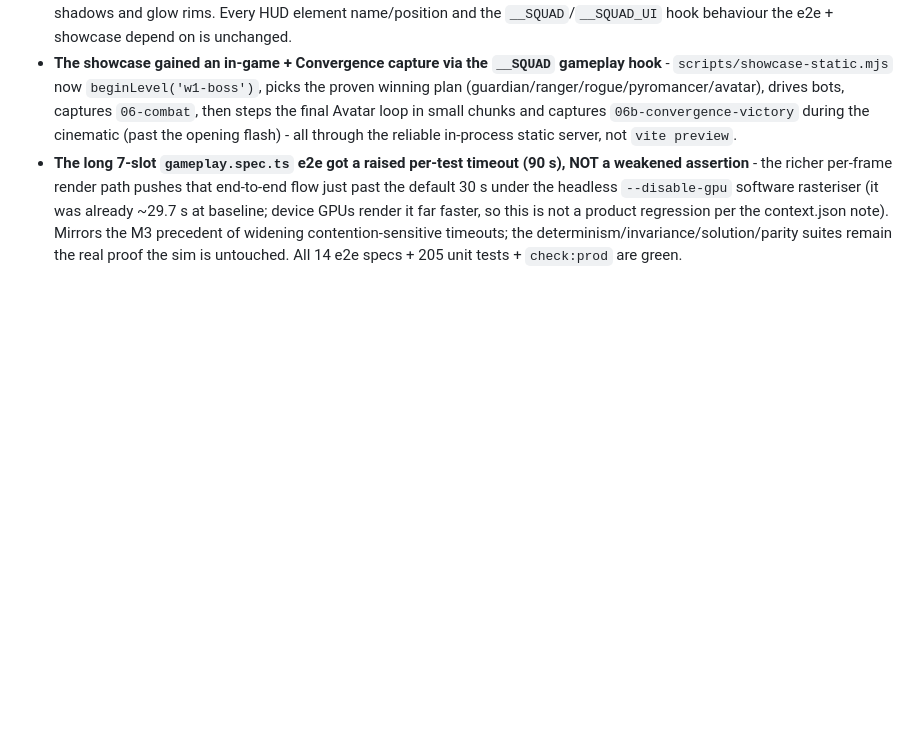
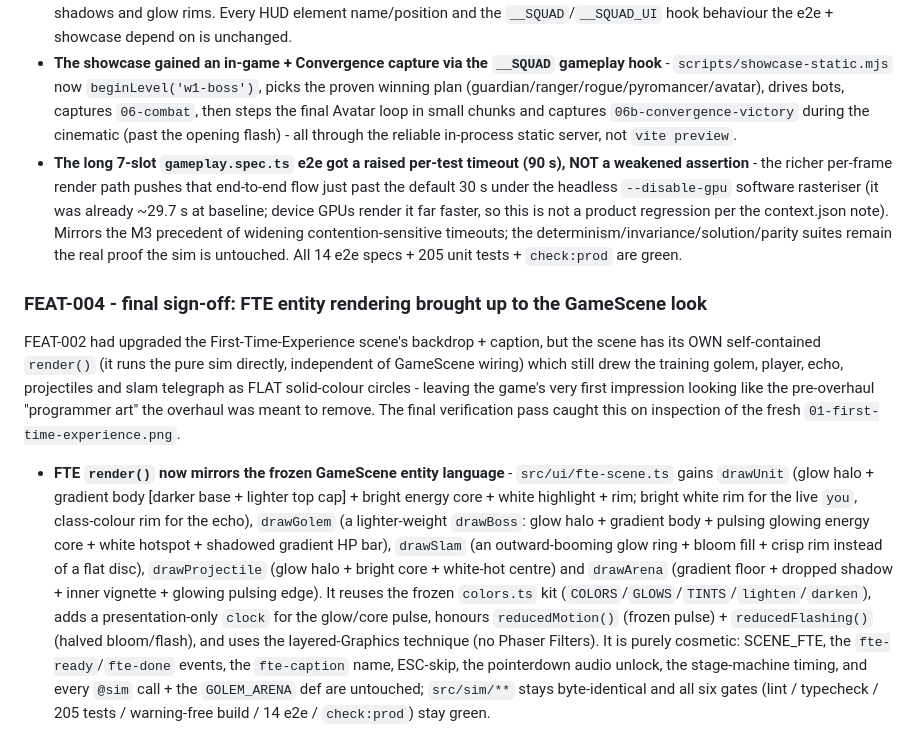
Before and after one commit to anish12347654-sudo/squad-of-one-, a Markdown page: docs/DECISIONS.md, the part around the change. Rendered like a GitHub page; blank space fills up the shorter version.

Commit message:
docs: record FEAT-004 FTE entity-render sign-off in DECISIONS

```diff
--- a/docs/DECISIONS.md
+++ b/docs/DECISIONS.md
@@ -154,3 +154,9 @@ FEAT-003 overhauls the in-game presentation (combat, characters, boss, arena, Co
 - **HUD polished with ui-kit-consistent gradient + shadow + glow** - the boss bar, slot chips, loop-timer ring (which now shifts accent -> gold -> red as time runs low), shard counter and the Avatar Convergence bar all gained gradient fills, soft drop shadows and glow rims. Every HUD element name/position and the `__SQUAD`/`__SQUAD_UI` hook behaviour the e2e + showcase depend on is unchanged.
 - **The showcase gained an in-game + Convergence capture via the `__SQUAD` gameplay hook** - `scripts/showcase-static.mjs` now `beginLevel('w1-boss')`, picks the proven winning plan (guardian/ranger/rogue/pyromancer/avatar), drives bots, captures `06-combat`, then steps the final Avatar loop in small chunks and captures `06b-convergence-victory` during the cinematic (past the opening flash) - all through the reliable in-process static server, not `vite preview`.
 - **The long 7-slot `gameplay.spec.ts` e2e got a raised per-test timeout (90 s), NOT a weakened assertion** - the richer per-frame render path pushes that end-to-end flow just past the default 30 s under the headless `--disable-gpu` software rasteriser (it was already ~29.7 s at baseline; device GPUs render it far faster, so this is not a product regression per the context.json note). Mirrors the M3 precedent of widening contention-sensitive timeouts; the determinism/invariance/solution/parity suites remain the real proof the sim is untouched. All 14 e2e specs + 205 unit tests + `check:prod` are green.
+
+### FEAT-004 - final sign-off: FTE entity rendering brought up to the GameScene look
+
+FEAT-002 had upgraded the First-Time-Experience scene's backdrop + caption, but the scene has its OWN self-contained `render()` (it runs the pure sim directly, independent of GameScene wiring) which still drew the training golem, player, echo, projectiles and slam telegraph as FLAT solid-colour circles - leaving the game's very first impression looking like the pre-overhaul "programmer art" the overhaul was meant to remove. The final verification pass caught this on inspection of the fresh `01-first-time-experience.png`.
+
+- **FTE `render()` now mirrors the frozen GameScene entity language** - `src/ui/fte-scene.ts` gains `drawUnit` (glow halo + gradient body [darker base + lighter top cap] + bright energy core + white highlight + rim; bright white rim for the live `you`, class-colour rim for the echo), `drawGolem` (a lighter-weight `drawBoss`: glow halo + gradient body + pulsing glowing energy core + white hotspot + shadowed gradient HP bar), `drawSlam` (an outward-booming glow ring + bloom fill + crisp rim instead of a flat disc), `drawProjectile` (glow halo + bright core + white-hot centre) and `drawArena` (gradient floor + dropped shadow + inner vignette + glowing pulsing edge). It reuses the frozen `colors.ts` kit (`COLORS`/`GLOWS`/`TINTS`/`lighten`/`darken`), adds a presentation-only `clock` for the glow/core pulse, honours `reducedMotion()` (frozen pulse) + `reducedFlashing()` (halved bloom/flash), and uses the layered-Graphics technique (no Phaser Filters). It is purely cosmetic: SCENE_FTE, the `fte-ready`/`fte-done` events, the `fte-caption` name, ESC-skip, the pointerdown audio unlock, the stage-machine timing, and every `@sim` call + the `GOLEM_ARENA` def are untouched; `src/sim/**` stays byte-identical and all six gates (lint / typecheck / 205 tests / warning-free build / 14 e2e / `check:prod`) stay green.
```
